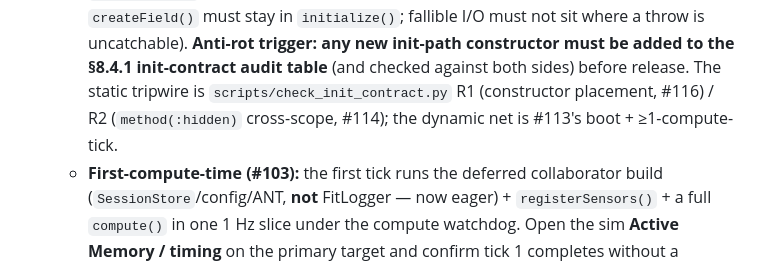
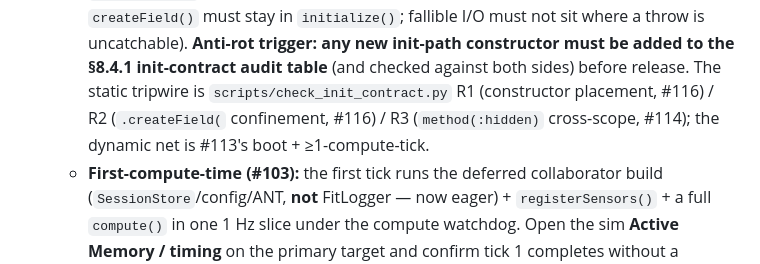
Before and after one commit to Macrophage87/FatigueMeter, a Markdown page: docs/release-checklist.md, the part around the change. Rendered like a GitHub page.

Commit message:
Sync release-checklist rule map to §8.4.1: method(:hidden) is R3 (#114), not R2
Re-review residual: the white-paper §8.4.1 rule map was corrected to
R1/R2 (#116) + R3 (#114) but the release-checklist anti-rot bullet in the
same PR still labeled method(:hidden) as R2 (#114). Relabel to match:
R1 (constructor placement, #116) / R2 (.createField( confinement, #116) /
R3 (method(:hidden) cross-scope, #114). One-line doc fix.

Co-Authored-By: Claude Opus 4.8 <noreply@anthropic.com>
Claude-Session: https://claude.ai/code/session_015BnCPp4VB6M16tL2zBE4V8

```diff
--- a/docs/release-checklist.md
+++ b/docs/release-checklist.md
@@ -86,8 +86,9 @@ back to the matching item here.
     where a throw is uncatchable). **Anti-rot trigger: any new init-path constructor
     must be added to the §8.4.1 init-contract audit table** (and checked against both
     sides) before release. The static tripwire is `scripts/check_init_contract.py`
-    R1 (constructor placement, #116) / R2 (`method(:hidden)` cross-scope, #114); the
-    dynamic net is #113's boot + ≥1-compute-tick.
+    R1 (constructor placement, #116) / R2 (`.createField(` confinement, #116) /
+    R3 (`method(:hidden)` cross-scope, #114); the dynamic net is #113's boot +
+    ≥1-compute-tick.
   - **First-compute-time (#103):** the first tick runs the deferred collaborator build
     (`SessionStore`/config/ANT, **not** FitLogger — now eager) + `registerSensors()` +
     a full `compute()` in one 1 Hz slice under the compute watchdog. Open the sim
```
